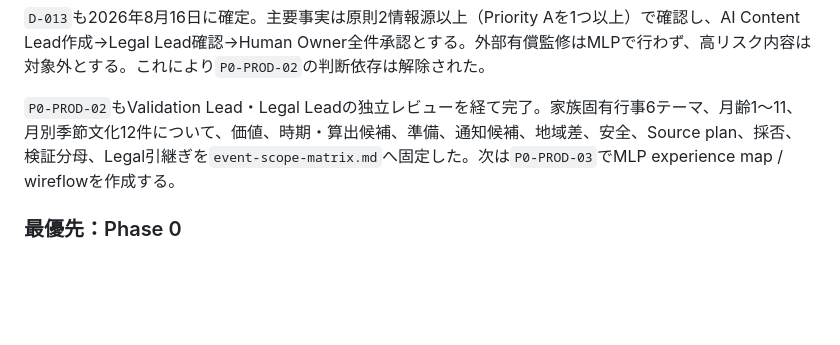
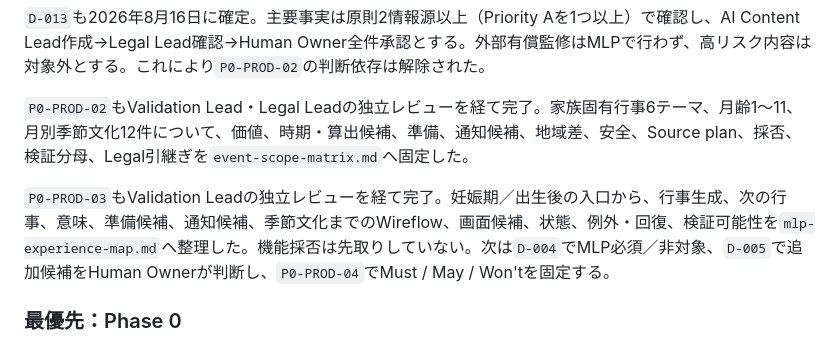
Before and after one commit to ryo-chan-k6/gyoji-cho-lp, a Markdown page: docs/handoff_memo.md, the part around the change. Drawn GitHub-style; blank space fills up the shorter version.

Commit message:
P0-PROD-03 MLP体験マップを追加 (#27)
妊娠期・出生後の導線、画面候補、状態・例外、D-004/D-005判断材料を整理する。

```diff
--- a/docs/handoff_memo.md
+++ b/docs/handoff_memo.md
@@ -262,7 +262,9 @@ GitHub上の運用基盤は有効化済み。
 
 `D-013`も2026年8月16日に確定。主要事実は原則2情報源以上（Priority Aを1つ以上）で確認し、AI Content Lead作成→Legal Lead確認→Human Owner全件承認とする。外部有償監修はMLPで行わず、高リスク内容は対象外とする。これにより`P0-PROD-02`の判断依存は解除された。
 
-`P0-PROD-02`もValidation Lead・Legal Leadの独立レビューを経て完了。家族固有行事6テーマ、月齢1〜11、月別季節文化12件について、価値、時期・算出候補、準備、通知候補、地域差、安全、Source plan、採否、検証分母、Legal引継ぎを`event-scope-matrix.md`へ固定した。次は`P0-PROD-03`でMLP experience map / wireflowを作成する。
+`P0-PROD-02`もValidation Lead・Legal Leadの独立レビューを経て完了。家族固有行事6テーマ、月齢1〜11、月別季節文化12件について、価値、時期・算出候補、準備、通知候補、地域差、安全、Source plan、採否、検証分母、Legal引継ぎを`event-scope-matrix.md`へ固定した。
+
+`P0-PROD-03`もValidation Leadの独立レビューを経て完了。妊娠期／出生後の入口から、行事生成、次の行事、意味、準備候補、通知候補、季節文化までのWireflow、画面候補、状態、例外・回復、検証可能性を`mlp-experience-map.md`へ整理した。機能採否は先取りしていない。次は`D-004`でMLP必須／非対象、`D-005`で追加候補をHuman Ownerが判断し、`P0-PROD-04`でMust / May / Won'tを固定する。
 
 ### 最優先：Phase 0
 
```
Also changed, not shown: 2 other files.
